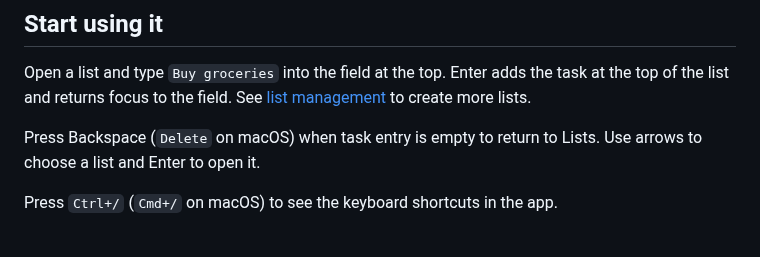
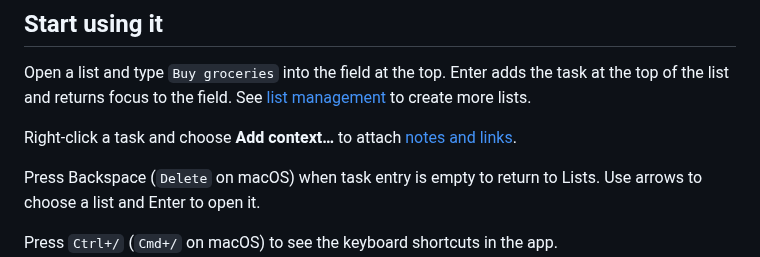
Before and after one commit to pszemraj/minimalist-list, a Markdown page: README.md, the part around the change. GitHub-like rendering; blank space fills up the shorter version.

Commit message:
docs: illustrate task context and copying

```diff
--- a/README.md
+++ b/README.md
@@ -64,6 +64,8 @@ Verify the checkout with `cargo test --locked`; `cargo run --locked -- --version
 
 Open a list and type `Buy groceries` into the field at the top. Enter adds the task at the top of the list and returns focus to the field. See [list management](docs/usage.md#manage-lists) to create more lists.
 
+Right-click a task and choose **Add context…** to attach [notes and links](docs/usage.md#add-task-context).
+
 Press Backspace (`Delete` on macOS) when task entry is empty to return to Lists. Use arrows to choose a list and Enter to open it.
 
 Press `Ctrl+/` (`Cmd+/` on macOS) to see the keyboard shortcuts in the app.
```
Also changed, not shown: docs/usage.md (+20 -2 lines), assets/task-context-editor.png (added), assets/task-context-menu.png (added).
